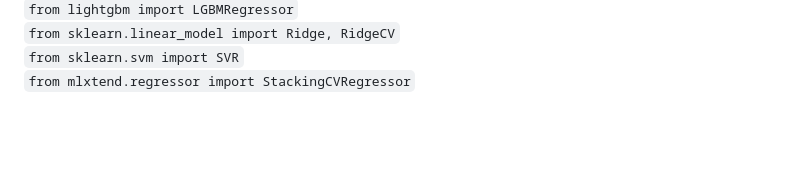
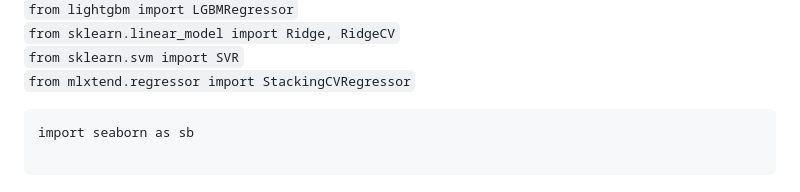
Before and after one commit to EmmanuelLaurent/Projet_Big_DATA, a Markdown page: README.md, the part around the change. Drawn GitHub-style; blank space fills up the shorter version.

````diff
--- a/README.md
+++ b/README.md
@@ -99,3 +99,8 @@ Il n'y a pas de prérequis pour lancer le code.
 `from sklearn.linear_model import Ridge, RidgeCV`
 `from sklearn.svm import SVR`
 `from mlxtend.regressor import StackingCVRegressor`
+
+```
+import seaborn as sb
+
+```
````
